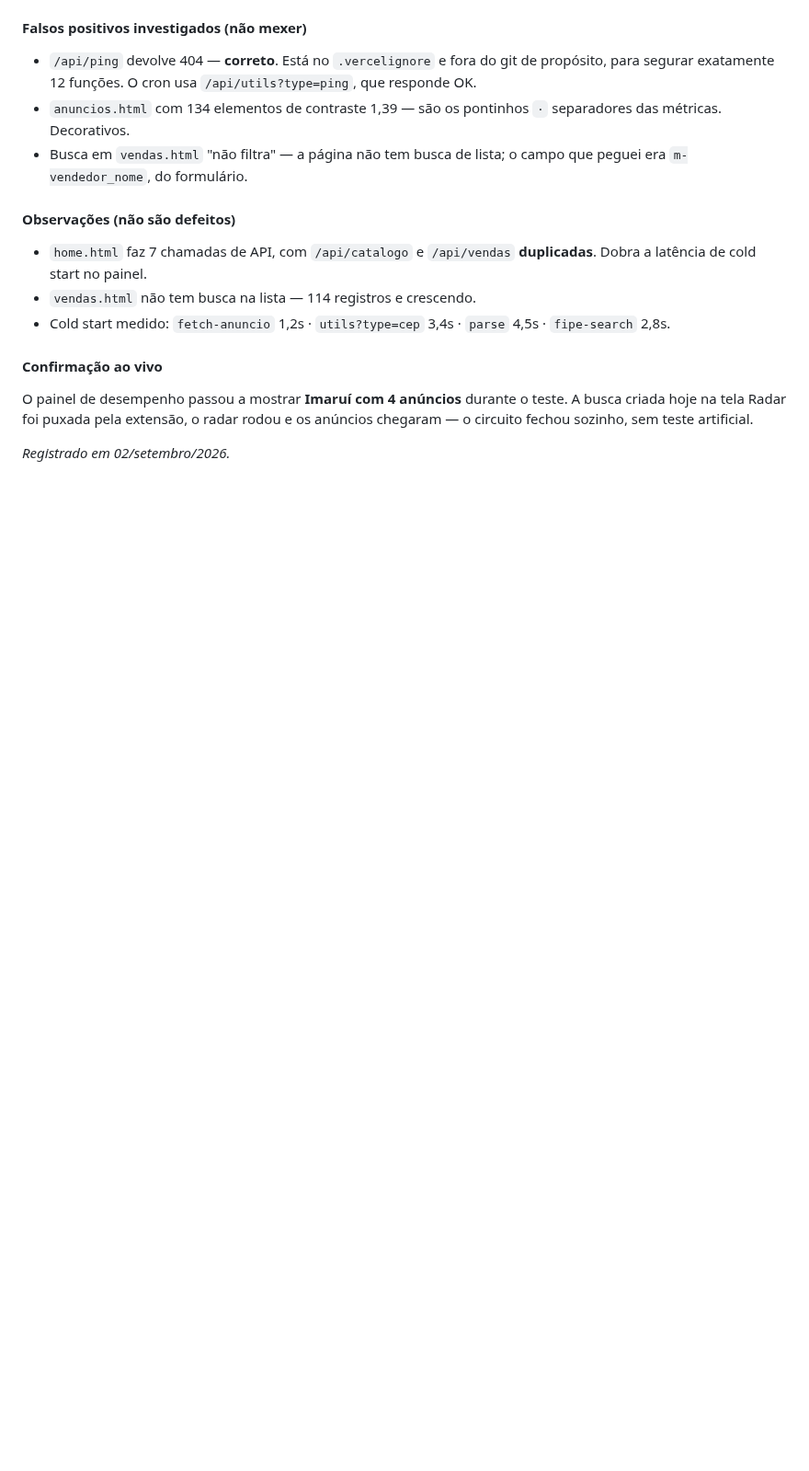
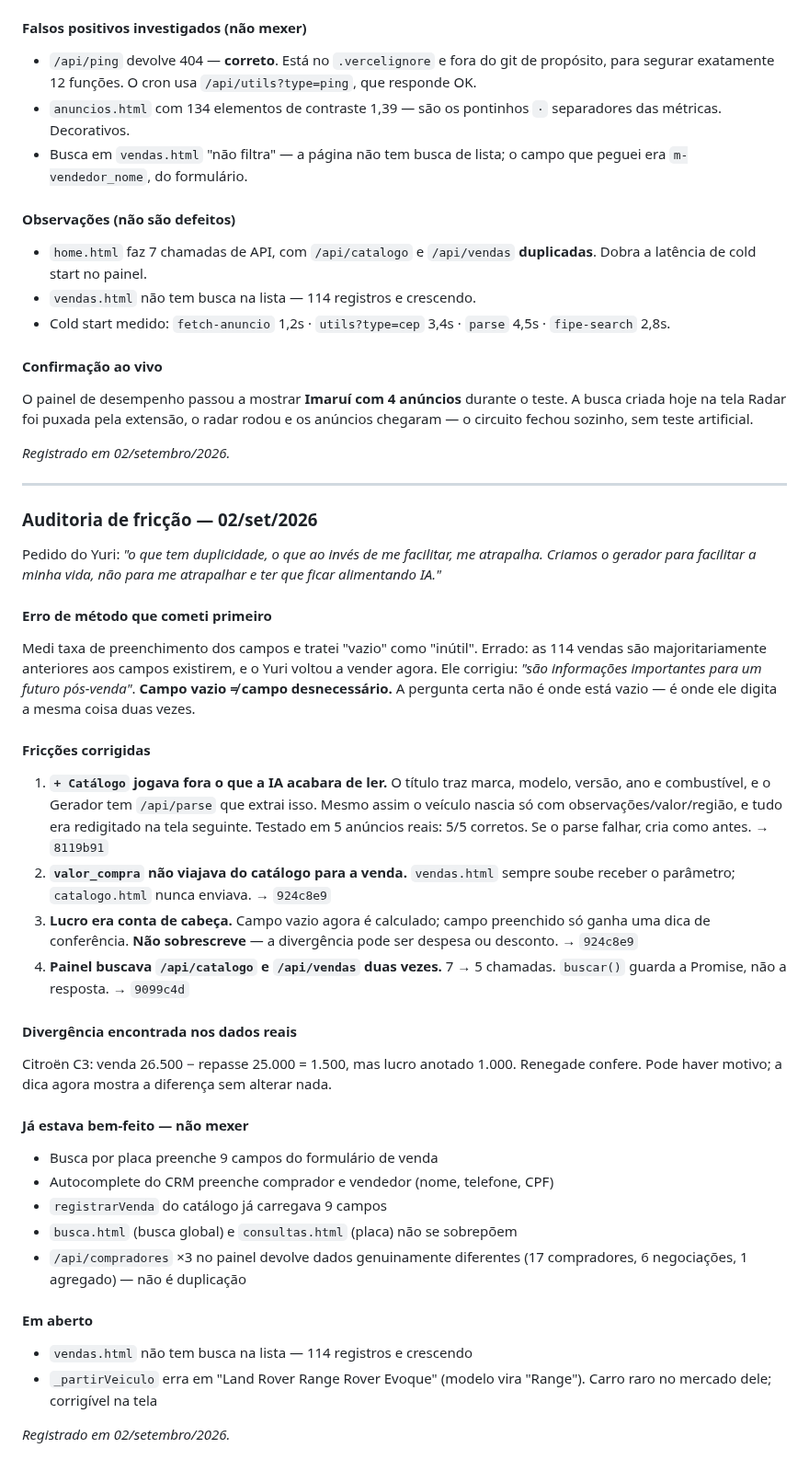
Before and after one commit to Carronarederepasses/gerador-cnr, a Markdown page: CLAUDE.md, the part around the change. Shown at 92% size. Rendered like a GitHub page; blank space fills up the shorter version.

Commit message:
docs: auditoria de friccao do Gerador
Co-Authored-By: Claude Sonnet 4.6 <noreply@anthropic.com>

```diff
--- a/CLAUDE.md
+++ b/CLAUDE.md
@@ -1634,3 +1634,57 @@ rodou e os anúncios chegaram — o circuito fechou sozinho, sem teste
 artificial.
 
 *Registrado em 02/setembro/2026.*
+
+---
+
+### Auditoria de fricção — 02/set/2026
+
+Pedido do Yuri: *"o que tem duplicidade, o que ao invés de me facilitar, me
+atrapalha. Criamos o gerador para facilitar a minha vida, não para me
+atrapalhar e ter que ficar alimentando IA."*
+
+#### Erro de método que cometi primeiro
+
+Medi taxa de preenchimento dos campos e tratei "vazio" como "inútil". Errado:
+as 114 vendas são majoritariamente anteriores aos campos existirem, e o Yuri
+voltou a vender agora. Ele corrigiu: *"são informações importantes para um
+futuro pós-venda"*. **Campo vazio ≠ campo desnecessário.** A pergunta certa
+não é onde está vazio — é onde ele digita a mesma coisa duas vezes.
+
+#### Fricções corrigidas
+
+1. **`+ Catálogo` jogava fora o que a IA acabara de ler.** O título traz
+   marca, modelo, versão, ano e combustível, e o Gerador tem `/api/parse` que
+   extrai isso. Mesmo assim o veículo nascia só com observações/valor/região,
+   e tudo era redigitado na tela seguinte. Testado em 5 anúncios reais: 5/5
+   corretos. Se o parse falhar, cria como antes. → `8119b91`
+2. **`valor_compra` não viajava do catálogo para a venda.** `vendas.html`
+   sempre soube receber o parâmetro; `catalogo.html` nunca enviava. → `924c8e9`
+3. **Lucro era conta de cabeça.** Campo vazio agora é calculado; campo
+   preenchido só ganha uma dica de conferência. **Não sobrescreve** — a
+   divergência pode ser despesa ou desconto. → `924c8e9`
+4. **Painel buscava `/api/catalogo` e `/api/vendas` duas vezes.** 7 → 5
+   chamadas. `buscar()` guarda a Promise, não a resposta. → `9099c4d`
+
+#### Divergência encontrada nos dados reais
+
+Citroën C3: venda 26.500 − repasse 25.000 = 1.500, mas lucro anotado 1.000.
+Renegade confere. Pode haver motivo; a dica agora mostra a diferença sem
+alterar nada.
+
+#### Já estava bem-feito — não mexer
+
+- Busca por placa preenche 9 campos do formulário de venda
+- Autocomplete do CRM preenche comprador e vendedor (nome, telefone, CPF)
+- `registrarVenda` do catálogo já carregava 9 campos
+- `busca.html` (busca global) e `consultas.html` (placa) não se sobrepõem
+- `/api/compradores` ×3 no painel devolve dados genuinamente diferentes
+  (17 compradores, 6 negociações, 1 agregado) — não é duplicação
+
+#### Em aberto
+
+- `vendas.html` não tem busca na lista — 114 registros e crescendo
+- `_partirVeiculo` erra em "Land Rover Range Rover Evoque" (modelo vira
+  "Range"). Carro raro no mercado dele; corrigível na tela
+
+*Registrado em 02/setembro/2026.*
```
